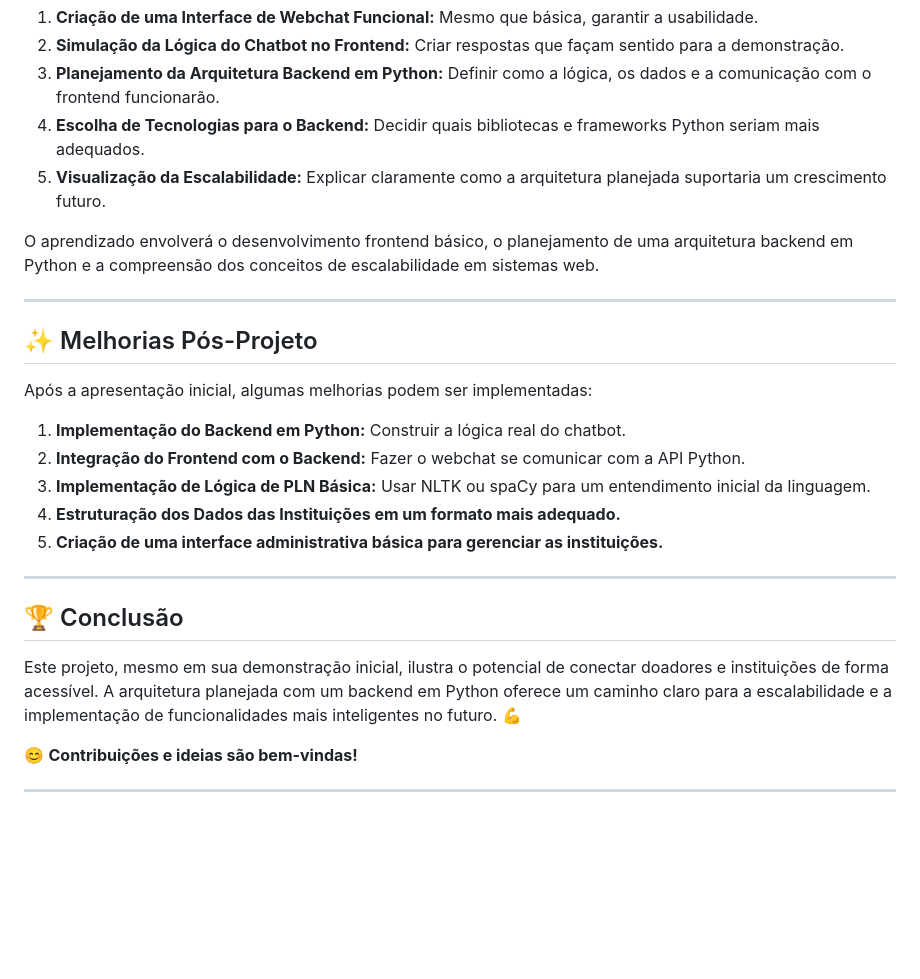
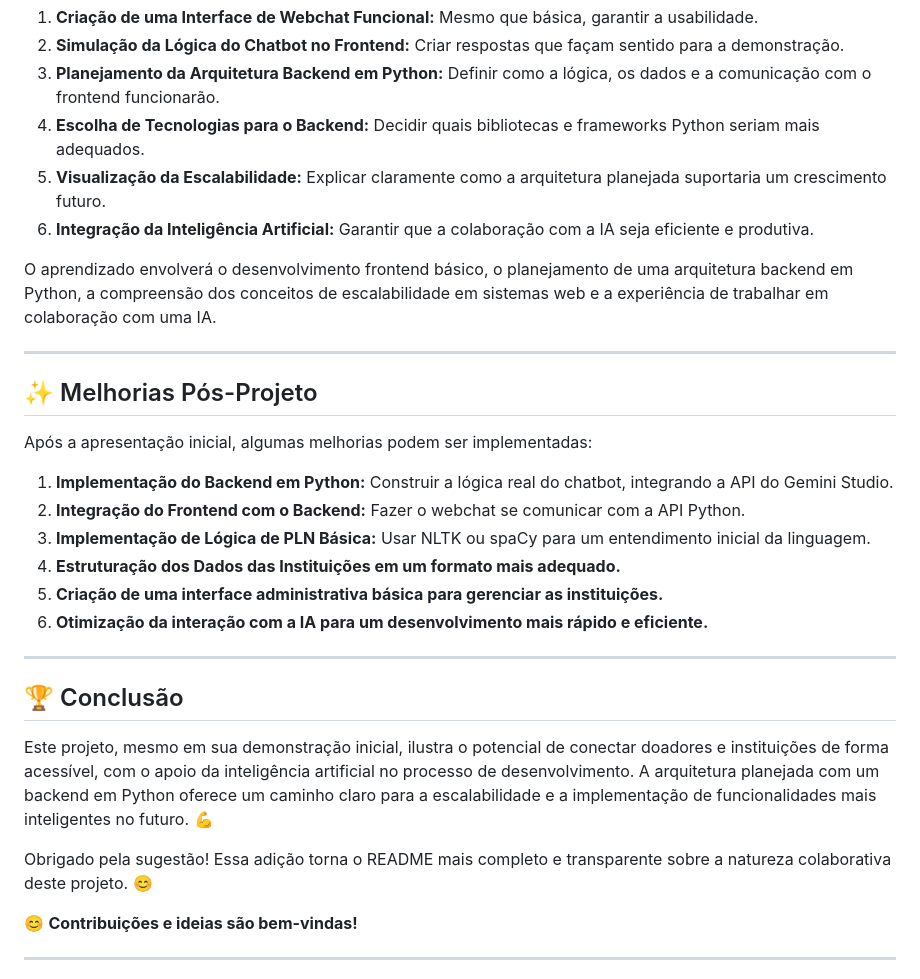
Before and after one commit to niqueborges/Conexao_Solidaria_Chatbot_Gemini, a Markdown page: README.md, the part around the change printed below. Drawn GitHub-style; blank space fills up the shorter version.

```diff
--- a/README.md
+++ b/README.md
@@ -97,8 +134,9 @@ Durante o desenvolvimento deste projeto, algumas dificuldades podem surgir:
 3.  **Planejamento da Arquitetura Backend em Python:** Definir como a lógica, os dados e a comunicação com o frontend funcionarão.
 4.  **Escolha de Tecnologias para o Backend:** Decidir quais bibliotecas e frameworks Python seriam mais adequados.
 5.  **Visualização da Escalabilidade:** Explicar claramente como a arquitetura planejada suportaria um crescimento futuro.
+6.  **Integração da Inteligência Artificial:** Garantir que a colaboração com a IA seja eficiente e produtiva.
 
-O aprendizado envolverá o desenvolvimento frontend básico, o planejamento de uma arquitetura backend em Python e a compreensão dos conceitos de escalabilidade em sistemas web.
+O aprendizado envolverá o desenvolvimento frontend básico, o planejamento de uma arquitetura backend em Python, a compreensão dos conceitos de escalabilidade em sistemas web e a experiência de trabalhar em colaboração com uma IA.
 
 ---
 
@@ -106,17 +144,20 @@ O aprendizado envolverá o desenvolvimento frontend básico, o planejamento de u
 
 Após a apresentação inicial, algumas melhorias podem ser implementadas:
 
-1.  **Implementação do Backend em Python:** Construir a lógica real do chatbot.
+1.  **Implementação do Backend em Python:** Construir a lógica real do chatbot, integrando a API do Gemini Studio.
 2.  **Integração do Frontend com o Backend:** Fazer o webchat se comunicar com a API Python.
 3.  **Implementação de Lógica de PLN Básica:** Usar NLTK ou spaCy para um entendimento inicial da linguagem.
 4.  **Estruturação dos Dados das Instituições em um formato mais adequado.**
 5.  **Criação de uma interface administrativa básica para gerenciar as instituições.**
+6.  **Otimização da interação com a IA para um desenvolvimento mais rápido e eficiente.**
 
 ---
 
 ## 🏆 Conclusão
 
-Este projeto, mesmo em sua demonstração inicial, ilustra o potencial de conectar doadores e instituições de forma acessível. A arquitetura planejada com um backend em Python oferece um caminho claro para a escalabilidade e a implementação de funcionalidades mais inteligentes no futuro. 💪
+Este projeto, mesmo em sua demonstração inicial, ilustra o potencial de conectar doadores e instituições de forma acessível, com o apoio da inteligência artificial no processo de desenvolvimento. A arquitetura planejada com um backend em Python oferece um caminho claro para a escalabilidade e a implementação de funcionalidades mais inteligentes no futuro. 💪
+
+Obrigado pela sugestão! Essa adição torna o README mais completo e transparente sobre a natureza colaborativa deste projeto. 😊
 
 😊 **Contribuições e ideias são bem-vindas\!**
 
```
Also changed, not shown: other parts of README.md (+38 -1 lines).
